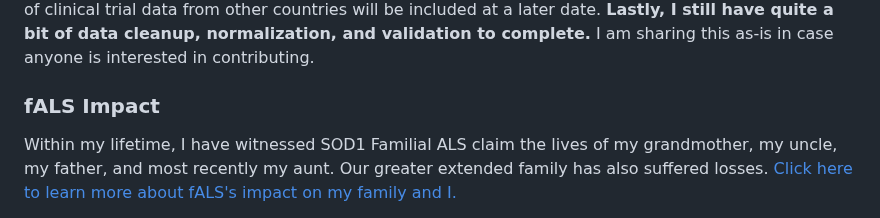
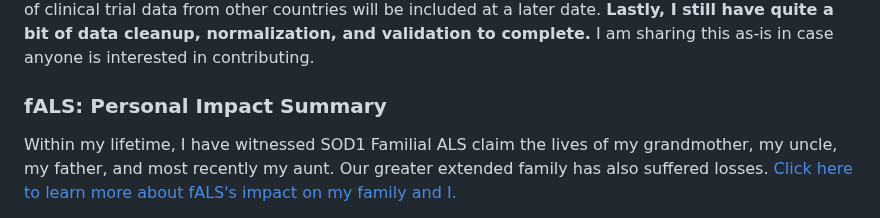
Before and after one commit to tuckthomas/ALS-FTD-Dashboard, a Markdown page: README.md, the part around the change. GitHub-like rendering.

```diff
--- a/README.md
+++ b/README.md
@@ -4,7 +4,7 @@ As part of a non-profit/volunteer contribution, this is the repository to an upc
 
 **This is a work in progress.** The API functionaltiy retrieving ClinicalTrials.gov fields, performing initial data normalization and validation, and saving the data to the database is working for the intitial identified fields. Additional fields will continue to be added, when appropriate. Furthermore, API fetches of clinical trial data from other countries will be included at a later date. **Lastly, I still have quite a bit of data cleanup, normalization, and validation to complete.** I am sharing this as-is in case anyone is interested in contributing.
 
-### fALS Impact
+### fALS: Personal Impact Summary
 Within my lifetime, I have witnessed SOD1 Familial ALS claim the lives of my grandmother, my uncle, my father, and most recently my aunt. Our greater extended family has also suffered losses. [Click here to learn more about fALS's impact on my family and I.](https://www.tuckstime.com/)
 
 If you appreciate this work and would like to suppport it, please remit donations to one of the following charities charities listed below. ***Also, I'm available for full-time employment, as well as contract opportunities.***
```
